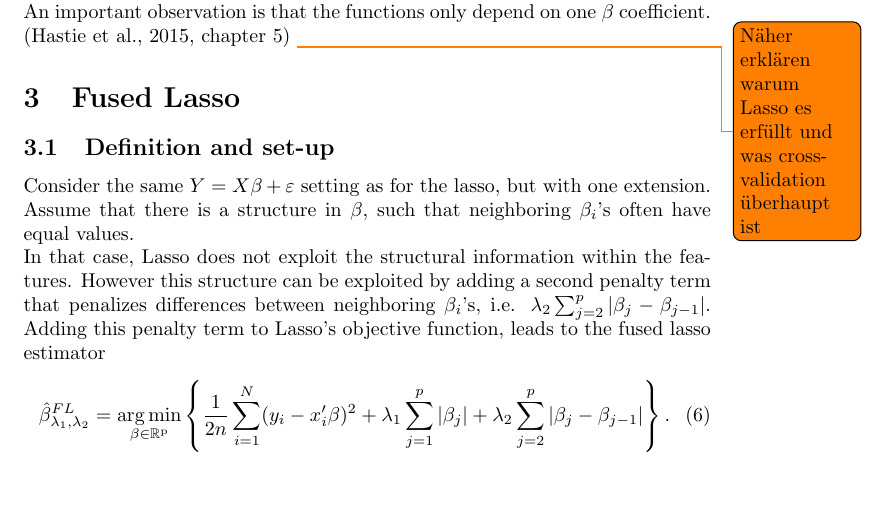
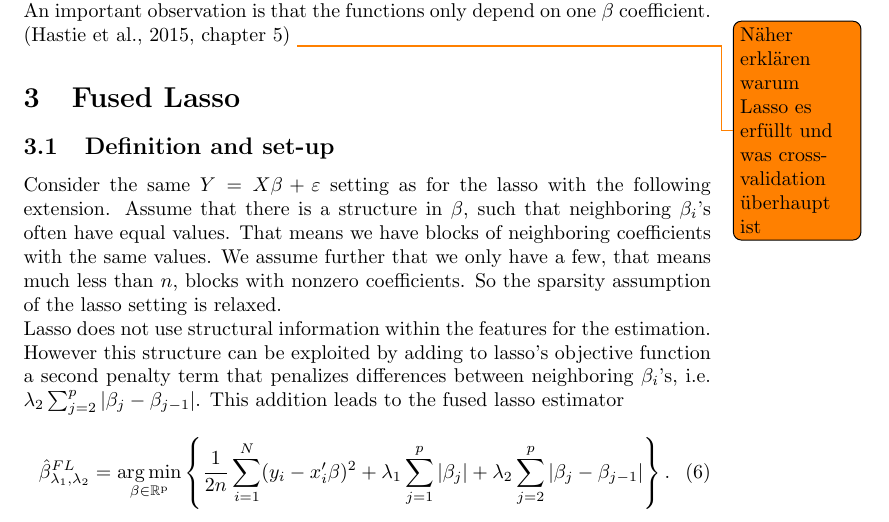
Before and after one commit to dapoth/rm_fused_lasso, a LaTeX document (src/paper/research_paper.tex): part of page 10 of 27, cut so that both start at the same text, the shorter picture padded with empty space. Compiled offline with pdfLaTeX.

Commit message:
Added the 'Sparsity of blocks' assumption to the fused lasso setup and rewrote the corresponding section slightly.

```diff
--- a/src/paper/research_paper.tex
+++ b/src/paper/research_paper.tex
@@ -299,8 +299,8 @@ where $g: \mathbb{R}^p \to \mathbb{R}$, differentiable and convex and $h_j(\beta
 \section{Fused Lasso}
 \subsection{Definition and set-up}
 
-Consider the same $Y=X\beta+\varepsilon$ setting as for the lasso, but with one extension. Assume that there is a structure in $\beta$, such that neighboring $\beta_i$'s often have equal values.\\
-In that case, Lasso does not exploit the structural information within the features. However this structure can be exploited by adding a second penalty term that penalizes differences between neighboring $\beta_i$'s, i.e. $\lambda_2\sum_{j=2}^p|\beta_j- \beta_{j-1}|$. Adding this penalty term to Lasso's objective function, leads to the fused lasso estimator
+Consider the same $Y=X\beta+\varepsilon$ setting as for the lasso with the following extension. Assume that there is a structure in $\beta$, such that neighboring $\beta_i$'s often have equal values. That means we have blocks of neighboring coefficients with the same values. We assume further that we only have a few, that means much less than $n$, blocks with nonzero coefficients. So the sparsity assumption of the lasso setting is relaxed.\\
+Lasso does not use structural information within the features for the estimation. However this structure can be exploited by adding to lasso's objective function a second penalty term that penalizes differences between neighboring $\beta_i$'s, i.e. $\lambda_2\sum_{j=2}^p|\beta_j- \beta_{j-1}|$. This addition leads to the fused lasso estimator
 	\begin{equation}
 		\hat{\beta}_{\lambda_1,\lambda_2}^{FL}=\argmin_{\beta \in\rm \mathbb{R}^p} \left\{ \frac{1}{2n}  \sum_{i=1}^{N}(y_{i}-x_{i}'\beta)^2+\lambda_1 \sum_{j=1}^p|\beta_j|+ \lambda_2 \sum_{j=2}^p|\beta_j- \beta_{j-1}| \right \}.
 	\end{equation}
```
